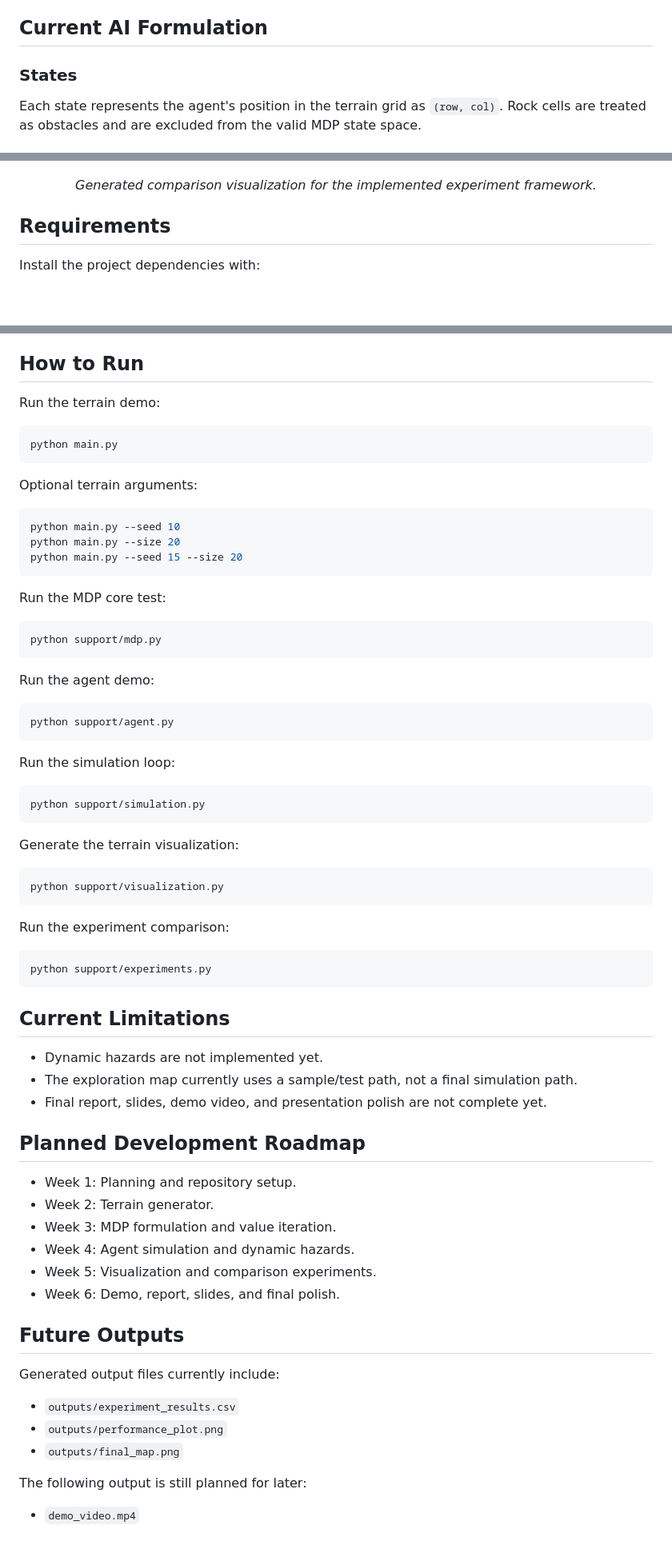
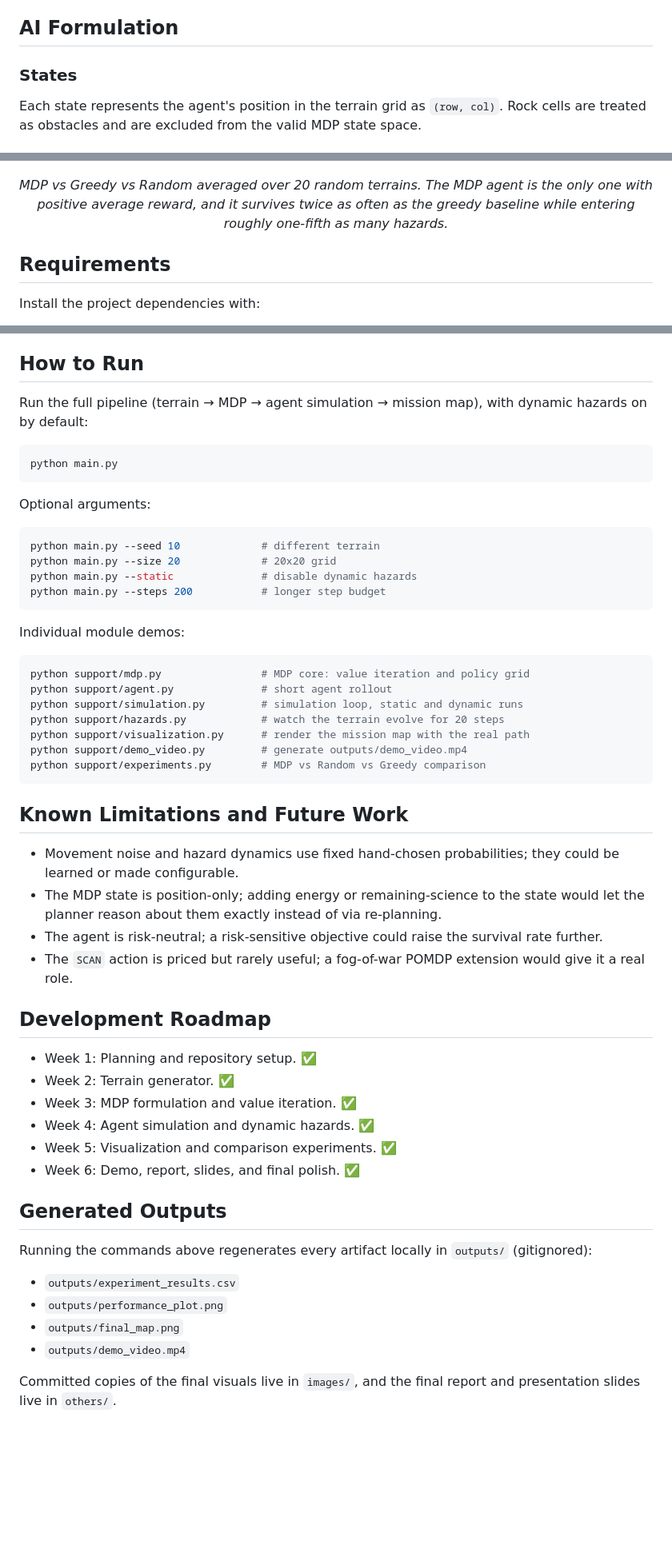
Before and after one commit to MRSHAKILS/Autonomous-Volcanic-Terrain-Exploration-Using-Markov-Decision-Process, a Markdown page: README.md, 3 parts joined by grey strips. Shown at 80% size. Rendered like a GitHub page; blank space fills up the shorter version.

Commit message:
Update README for the completed project
Documents the collect-once re-planning rule and dynamic hazards in the
AI formulation, adds the mission demo video and the dynamic-run mission
map, refreshes the repository structure and how-to-run sections for the
full pipeline, marks the roadmap complete, and replaces the outdated
limitations list with genuine future-work items.

````diff
--- a/README.md
+++ b/README.md
@@ -50,7 +50,7 @@ An MDP provides a structured way to represent:
 - the reward or penalty for entering different terrain cells,
 - and a policy that recommends the best action for each state.
 
-## Current AI Formulation
+## AI Formulation
 
 ### States
 
@@ -200,7 +234,7 @@ Update 1 code from all four members has been merged.
 </p>
 
 <p align="center">
-  <em>Generated comparison visualization for the implemented experiment framework.</em>
+  <em>MDP vs Greedy vs Random averaged over 20 random terrains. The MDP agent is the only one with positive average reward, and it survives twice as often as the greedy baseline while entering roughly one-fifth as many hazards.</em>
 </p>
 
 ## Requirements
@@ -220,73 +254,56 @@ The dependency list currently includes:
 
 ## How to Run
 
-Run the terrain demo:
+Run the full pipeline (terrain → MDP → agent simulation → mission map), with dynamic hazards on by default:
 
 ```bash
 python main.py
 ```
 
-Optional terrain arguments:
+Optional arguments:
 
 ```bash
-python main.py --seed 10
-python main.py --size 20
-python main.py --seed 15 --size 20
+python main.py --seed 10             # different terrain
+python main.py --size 20             # 20x20 grid
+python main.py --static              # disable dynamic hazards
+python main.py --steps 200           # longer step budget
 ```
 
-Run the MDP core test:
+Individual module demos:
 
 ```bash
-python support/mdp.py
+python support/mdp.py                # MDP core: value iteration and policy grid
+python support/agent.py              # short agent rollout
+python support/simulation.py         # simulation loop, static and dynamic runs
+python support/hazards.py            # watch the terrain evolve for 20 steps
+python support/visualization.py      # render the mission map with the real path
+python support/demo_video.py         # generate outputs/demo_video.mp4
+python support/experiments.py        # MDP vs Random vs Greedy comparison
 ```
 
-Run the agent demo:
+## Known Limitations and Future Work
 
-```bash
-python support/agent.py
-```
+- Movement noise and hazard dynamics use fixed hand-chosen probabilities; they could be learned or made configurable.
+- The MDP state is position-only; adding energy or remaining-science to the state would let the planner reason about them exactly instead of via re-planning.
+- The agent is risk-neutral; a risk-sensitive objective could raise the survival rate further.
+- The `SCAN` action is priced but rarely useful; a fog-of-war POMDP extension would give it a real role.
 
-Run the simulation loop:
+## Development Roadmap
 
-```bash
-python support/simulation.py
-```
+- Week 1: Planning and repository setup. ✅
+- Week 2: Terrain generator. ✅
+- Week 3: MDP formulation and value iteration. ✅
+- Week 4: Agent simulation and dynamic hazards. ✅
+- Week 5: Visualization and comparison experiments. ✅
+- Week 6: Demo, report, slides, and final polish. ✅
 
-Generate the terrain visualization:
+## Generated Outputs
 
-```bash
-python support/visualization.py
-```
-
-Run the experiment comparison:
-
-```bash
-python support/experiments.py
-```
-
-## Current Limitations
-
-- Dynamic hazards are not implemented yet.
-- The exploration map currently uses a sample/test path, not a final simulation path.
-- Final report, slides, demo video, and presentation polish are not complete yet.
-
-## Planned Development Roadmap
-
-- Week 1: Planning and repository setup.
-- Week 2: Terrain generator.
-- Week 3: MDP formulation and value iteration.
-- Week 4: Agent simulation and dynamic hazards.
-- Week 5: Visualization and comparison experiments.
-- Week 6: Demo, report, slides, and final polish.
-
-## Future Outputs
-
-Generated output files currently include:
+Running the commands above regenerates every artifact locally in `outputs/` (gitignored):
 
 - `outputs/experiment_results.csv`
 - `outputs/performance_plot.png`
 - `outputs/final_map.png`
+- `outputs/demo_video.mp4`
 
-The following output is still planned for later:
-
-- `demo_video.mp4`
+Committed copies of the final visuals live in `images/`, and the final report and presentation slides live in `others/`.
````
Also changed, not shown: other parts of README.md (+41 -7 lines), images/final_map.png.
